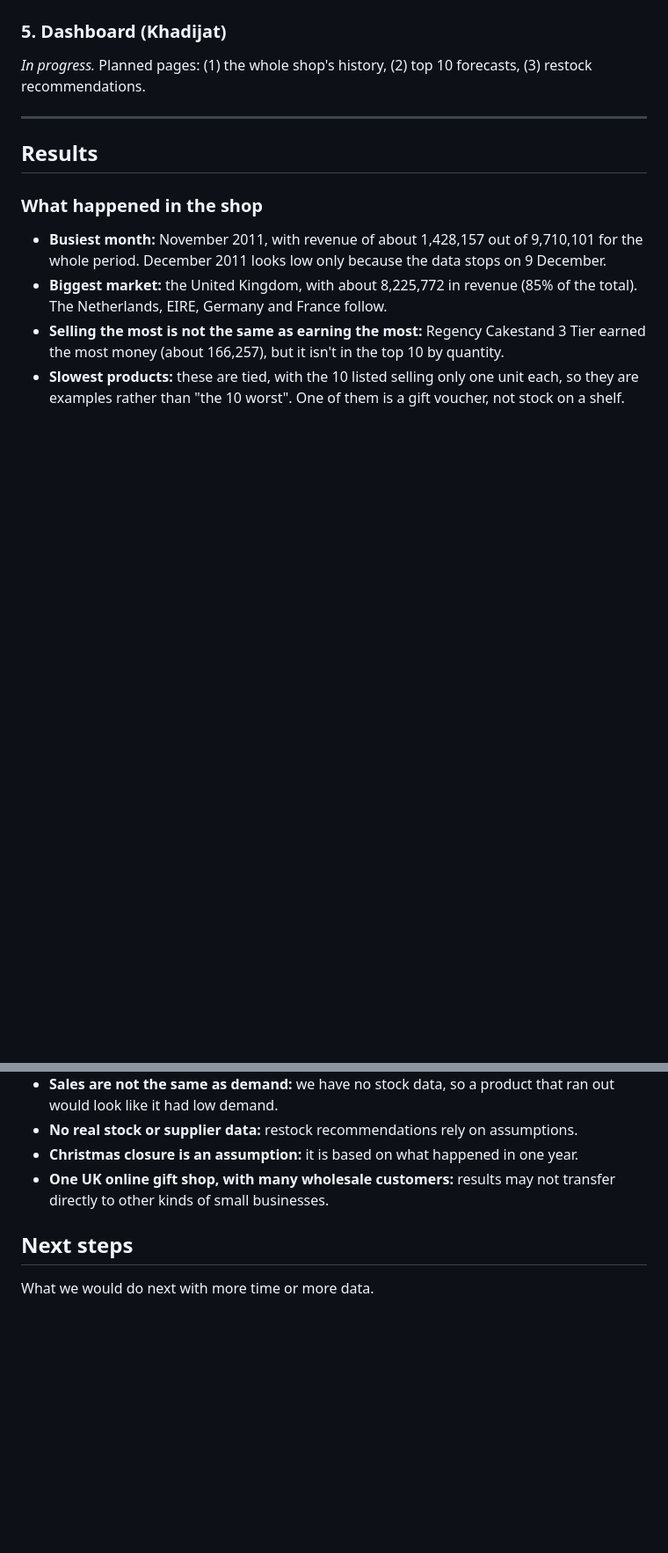
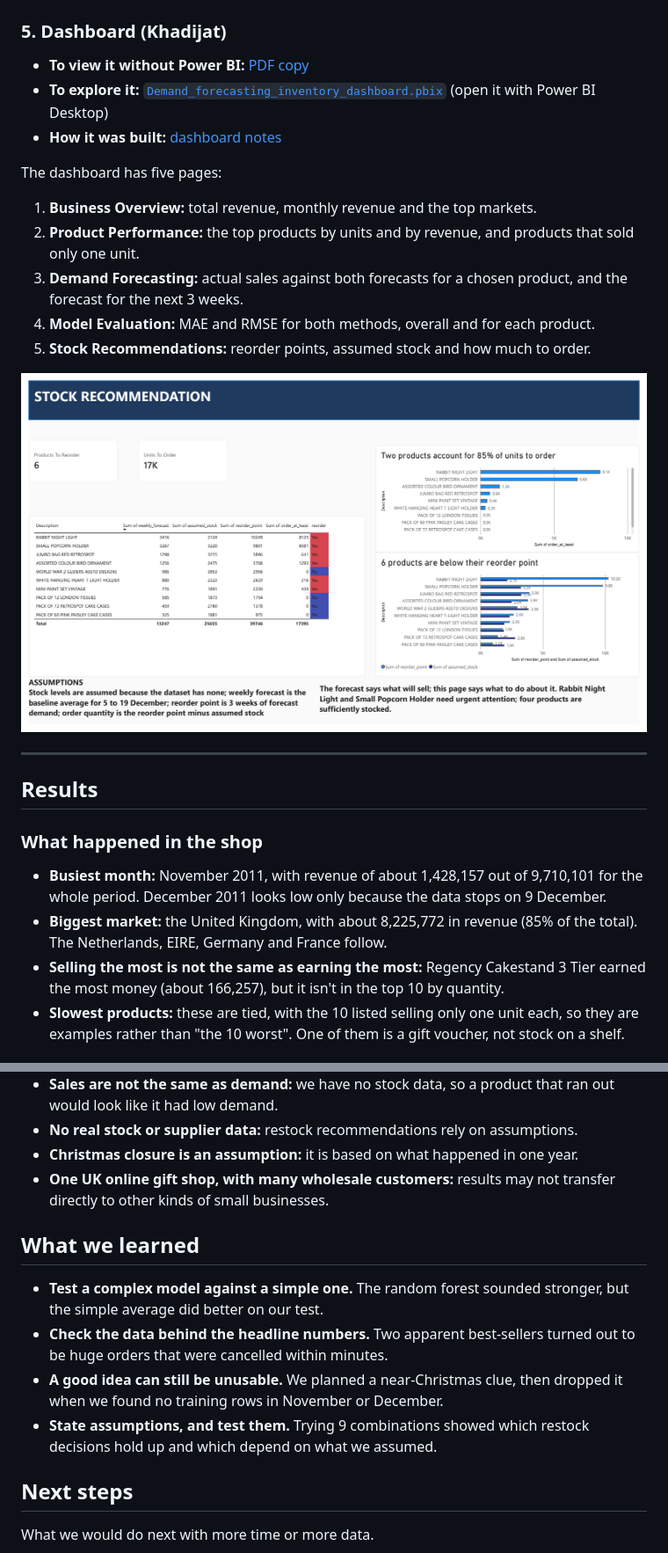
Before and after one commit to Mo-lemi/WTM-Data-Science-Group-B, a Markdown page: README.md, 2 parts joined by grey strips. Shown at 88% size. GitHub-like rendering; pictures changed too: images/dashboard_stock_recommendations.png (added); blank space fills up the shorter version.

Commit message:
Added the final report, dashboard fixes and PDF, corrected dashboard notes, and updated the README.

```diff
--- a/README.md
+++ b/README.md
@@ -154,7 +154,19 @@ For each product: **forecast weekly sales × delivery time + safety buffer = reo
 
 ### 5. Dashboard (Khadijat)
 
-*In progress.* Planned pages: (1) the whole shop's history, (2) top 10 forecasts, (3) restock recommendations.
+- **To view it without Power BI:** [PDF copy](dashboard/Demand_forecasting_inventory_dashboard.pdf)
+- **To explore it:** [`Demand_forecasting_inventory_dashboard.pbix`](dashboard/Demand_forecasting_inventory_dashboard.pbix) (open it with Power BI Desktop)
+- **How it was built:** [dashboard notes](dashboard/Dashboard_README.md)
+
+The dashboard has five pages:
+
+1. **Business Overview:** total revenue, monthly revenue and the top markets.
+2. **Product Performance:** the top products by units and by revenue, and products that sold only one unit.
+3. **Demand Forecasting:** actual sales against both forecasts for a chosen product, and the forecast for the next 3 weeks.
+4. **Model Evaluation:** MAE and RMSE for both methods, overall and for each product.
+5. **Stock Recommendations:** reorder points, assumed stock and how much to order.
+
+![The dashboard's Stock Recommendations page](images/dashboard_stock_recommendations.png)
 
 ---
 
@@ -232,6 +244,13 @@ What our project **can't** do, or where its results should be used with care.
 - **Christmas closure is an assumption:** it is based on what happened in one year.
 - **One UK online gift shop, with many wholesale customers:** results may not transfer directly to other kinds of small businesses.
 
+## What we learned
+
+- **Test a complex model against a simple one.** The random forest sounded stronger, but the simple average did better on our test.
+- **Check the data behind the headline numbers.** Two apparent best-sellers turned out to be huge orders that were cancelled within minutes.
+- **A good idea can still be unusable.** We planned a near-Christmas clue, then dropped it when we found no training rows in November or December.
+- **State assumptions, and test them.** Trying 9 combinations showed which restock decisions hold up and which depend on what we assumed.
+
 ## Next steps
 
 What we would do next with more time or more data.
```
Also changed, not shown: other parts of README.md (+9 -7 lines), PLAN.md (+1 -1 lines), dashboard/Dashboard_README.md (+79 -80 lines), images/forecast_vs_actual.png (added), images/monthly_revenue.png (added), images/weekly_sales_top10.png (added), 5 other files.
